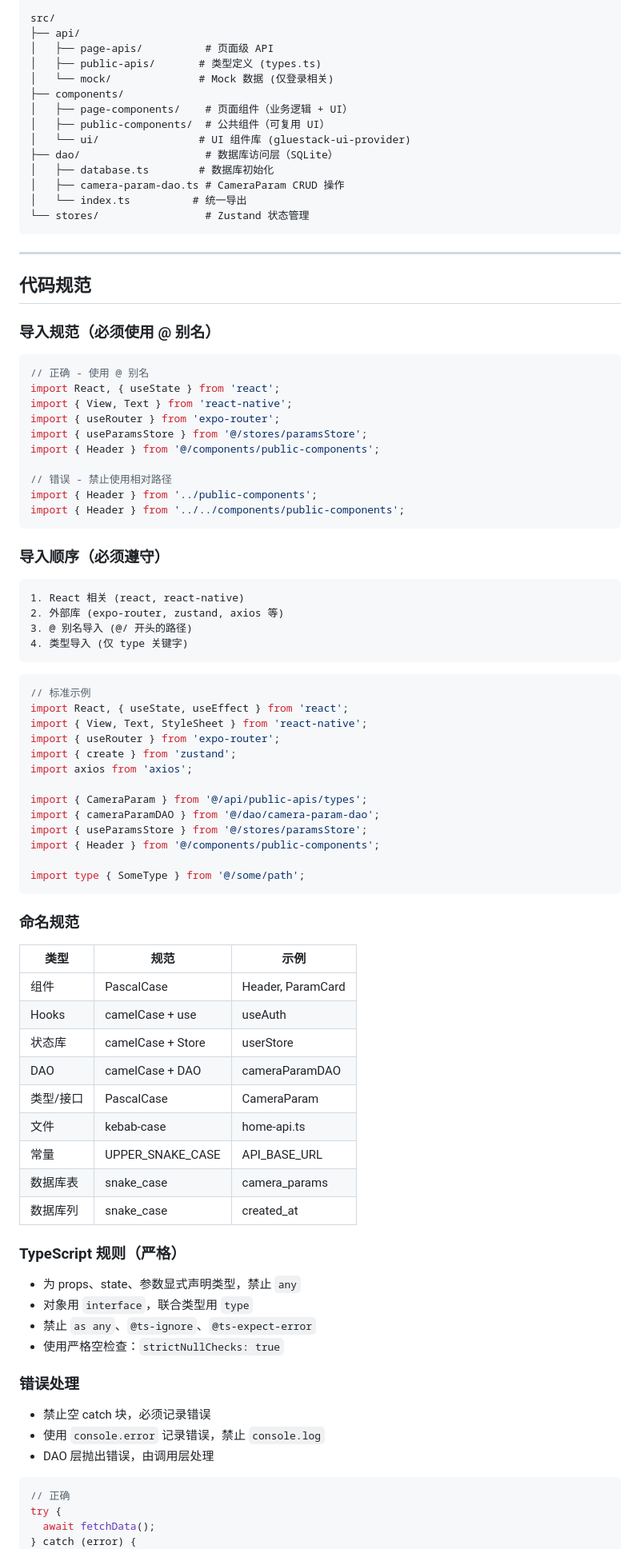
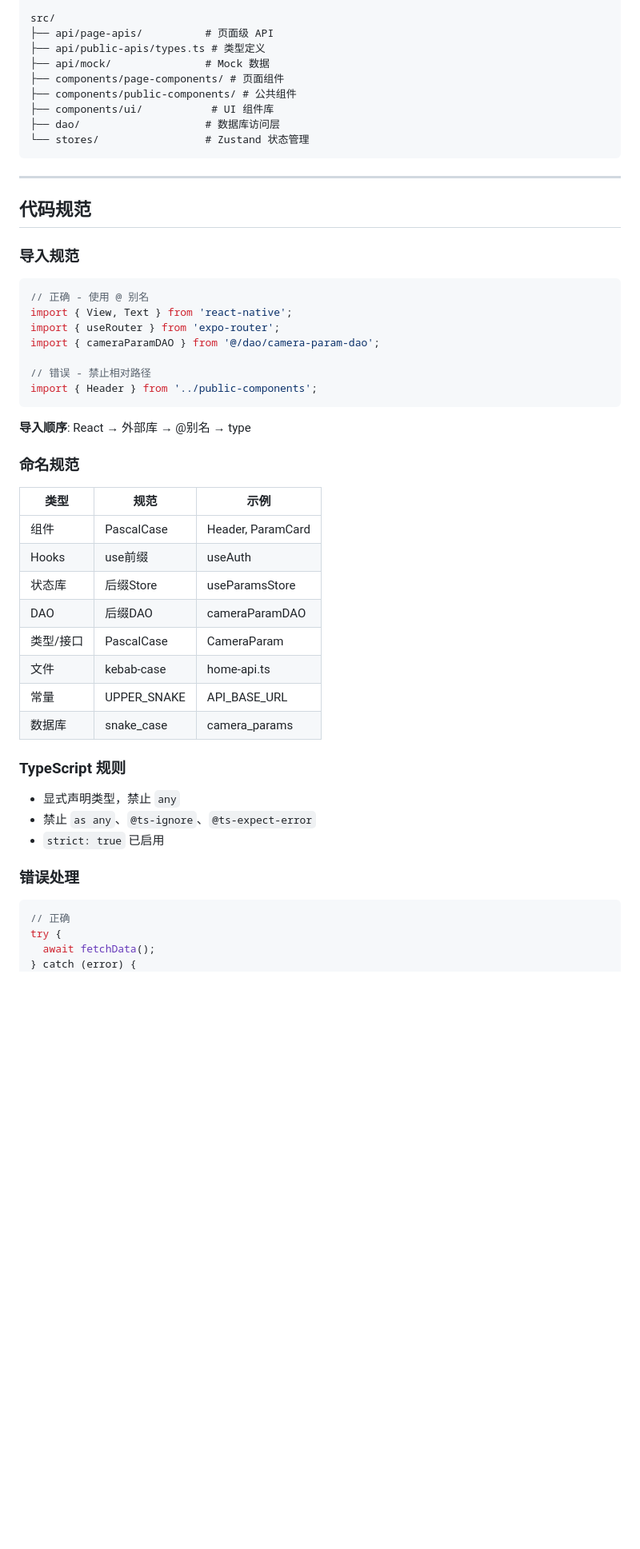
Before and after one commit to KYCOMING/oh-my-oppo-master, a Markdown page: AGENTS.md, the part around one of its changes. Shown at 80% size. Drawn GitHub-style; blank space fills up the shorter version.

````diff
--- a/AGENTS.md
+++ b/AGENTS.md
@@ -40,17 +39,12 @@ app/                         # 路由层（expo-router 文件路由，只做渲
 
 src/
-├── api/
-│   ├── page-apis/          # 页面级 API
-│   ├── public-apis/       # 类型定义 (types.ts)
-│   └── mock/              # Mock 数据 (仅登录相关)
-├── components/
-│   ├── page-components/    # 页面组件（业务逻辑 + UI）
-│   ├── public-components/  # 公共组件（可复用 UI）
-│   └── ui/                # UI 组件库 (gluestack-ui-provider)
-├── dao/                    # 数据库访问层（SQLite）
-│   ├── database.ts        # 数据库初始化
-│   ├── camera-param-dao.ts # CameraParam CRUD 操作
-│   └── index.ts          # 统一导出
+├── api/page-apis/          # 页面级 API
+├── api/public-apis/types.ts # 类型定义
+├── api/mock/               # Mock 数据
+├── components/page-components/ # 页面组件
+├── components/public-components/ # 公共组件
+├── components/ui/           # UI 组件库
+├── dao/                    # 数据库访问层
 └── stores/                 # Zustand 状态管理
 ```
 
@@ -58,72 +52,40 @@ src/
 
 ## 代码规范
 
-### 导入规范（必须使用 @ 别名）
+### 导入规范
 
 ```typescript
 // 正确 - 使用 @ 别名
-import React, { useState } from 'react';
 import { View, Text } from 'react-native';
 import { useRouter } from 'expo-router';
-import { useParamsStore } from '@/stores/paramsStore';
-import { Header } from '@/components/public-components';
+import { cameraParamDAO } from '@/dao/camera-param-dao';
 
-// 错误 - 禁止使用相对路径
+// 错误 - 禁止相对路径
 import { Header } from '../public-components';
-import { Header } from '../../components/public-components';
 ```
 
-### 导入顺序（必须遵守）
-
-```
-1. React 相关 (react, react-native)
-2. 外部库 (expo-router, zustand, axios 等)
-3. @ 别名导入 (@/ 开头的路径)
-4. 类型导入 (仅 type 关键字)
-```
-
-```typescript
-// 标准示例
-import React, { useState, useEffect } from 'react';
-import { View, Text, StyleSheet } from 'react-native';
-import { useRouter } from 'expo-router';
-import { create } from 'zustand';
-import axios from 'axios';
-
-import { CameraParam } from '@/api/public-apis/types';
-import { cameraParamDAO } from '@/dao/camera-param-dao';
-import { useParamsStore } from '@/stores/paramsStore';
-import { Header } from '@/components/public-components';
-
-import type { SomeType } from '@/some/path';
-```
+**导入顺序**: React → 外部库 → @别名 → type
 
 ### 命名规范
 
 | 类型 | 规范 | 示例 |
 |------|------|------|
 | 组件 | PascalCase | Header, ParamCard |
-| Hooks | camelCase + use | useAuth |
-| 状态库 | camelCase + Store | userStore |
-| DAO | camelCase + DAO | cameraParamDAO |
+| Hooks | use前缀 | useAuth |
+| 状态库 | 后缀Store | useParamsStore |
+| DAO | 后缀DAO | cameraParamDAO |
 | 类型/接口 | PascalCase | CameraParam |
 | 文件 | kebab-case | home-api.ts |
-| 常量 | UPPER_SNAKE_CASE | API_BASE_URL |
-| 数据库表 | snake_case | camera_params |
-| 数据库列 | snake_case | created_at |
+| 常量 | UPPER_SNAKE | API_BASE_URL |
+| 数据库 | snake_case | camera_params |
 
-### TypeScript 规则（严格）
+### TypeScript 规则
 
-- 为 props、state、参数显式声明类型，禁止 `any`
-- 对象用 `interface`，联合类型用 `type`
+- 显式声明类型，禁止 `any`
 - 禁止 `as any`、`@ts-ignore`、`@ts-expect-error`
-- 使用严格空检查：`strictNullChecks: true`
+- `strict: true` 已启用
 
 ### 错误处理
-
-- 禁止空 catch 块，必须记录错误
-- 使用 `console.error` 记录错误，禁止 `console.log`
-- DAO 层抛出错误，由调用层处理
 
 ```typescript
 // 正确
````
Also changed, not shown: other parts of AGENTS.md (+28 -149 lines).
